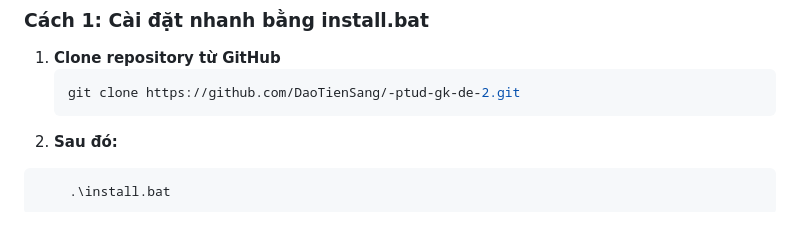
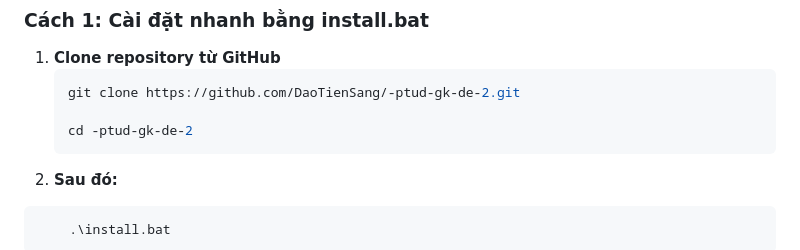
Before and after one commit to DaoTienSang/-ptud-gk-de-2, a Markdown page: README.md, the part around the change. Rendered like a GitHub page; blank space fills up the shorter version.

Commit message:
update moi 6

````diff
--- a/README.md
+++ b/README.md
@@ -30,6 +30,8 @@
 1. **Clone repository từ GitHub**
    ```bash
    git clone https://github.com/DaoTienSang/-ptud-gk-de-2.git
+
+   cd -ptud-gk-de-2
    ```
 2.   **Sau đó:**
    ```# Chỉ cần chạy file install.bat
````
